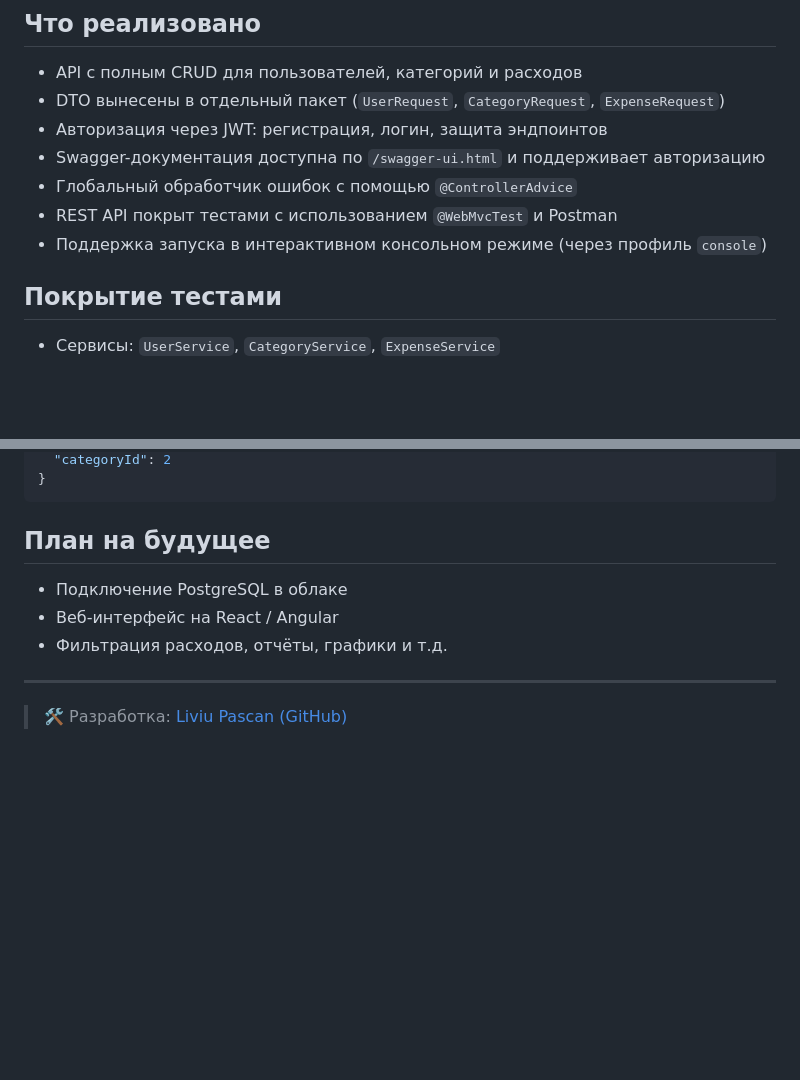
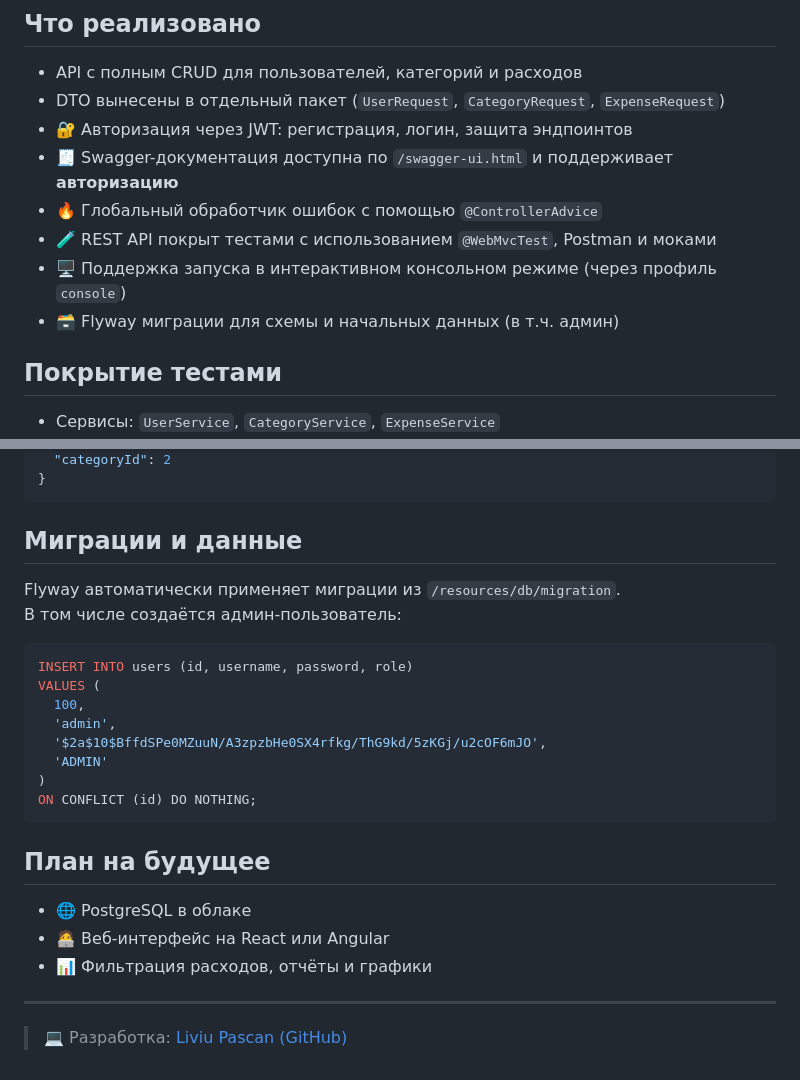
Before and after one commit to LiviuPascan/expense-tracker, a Markdown page: README.md, 2 parts joined by grey strips. GitHub-like rendering; blank space fills up the shorter version.

````diff
--- a/README.md
+++ b/README.md
@@ -18,11 +18,12 @@ Java Spring Boot приложение для учёта личных расхо
 
 - API с полным CRUD для пользователей, категорий и расходов
 - DTO вынесены в отдельный пакет (`UserRequest`, `CategoryRequest`, `ExpenseRequest`)
-- Авторизация через JWT: регистрация, логин, защита эндпоинтов
-- Swagger-документация доступна по `/swagger-ui.html` и поддерживает авторизацию
-- Глобальный обработчик ошибок с помощью `@ControllerAdvice`
-- REST API покрыт тестами с использованием `@WebMvcTest` и Postman
-- Поддержка запуска в интерактивном консольном режиме (через профиль `console`)
+- 🔐 Авторизация через JWT: регистрация, логин, защита эндпоинтов
+- 🧾 Swagger-документация доступна по `/swagger-ui.html` и поддерживает **авторизацию**
+- 🔥 Глобальный обработчик ошибок с помощью `@ControllerAdvice`
+- 🧪 REST API покрыт тестами с использованием `@WebMvcTest`, Postman и моками
+- 🖥 Поддержка запуска в интерактивном консольном режиме (через профиль `console`)
+- 🗃️ Flyway миграции для схемы и начальных данных (в т.ч. админ)
 
 ## Покрытие тестами
 
@@ -133,12 +140,28 @@ jwt.expiration=86400000
 }
 ```
 
+## Миграции и данные
+
+Flyway автоматически применяет миграции из `/resources/db/migration`.
+В том числе создаётся админ-пользователь:
+
+```sql
+INSERT INTO users (id, username, password, role)
+VALUES (
+  100,
+  'admin',
+  '$2a$10$BffdSPe0MZuuN/A3zpzbHe0SX4rfkg/ThG9kd/5zKGj/u2cOF6mJO',
+  'ADMIN'
+)
+ON CONFLICT (id) DO NOTHING;
+```
+
 ## План на будущее
 
-- Подключение PostgreSQL в облаке
-- Веб-интерфейс на React / Angular
-- Фильтрация расходов, отчёты, графики и т.д.
+- 🌐 PostgreSQL в облаке
+- 🧑‍💻 Веб-интерфейс на React или Angular
+- 📊 Фильтрация расходов, отчёты и графики
 
 ---
 
-> 🛠 Разработка: [Liviu Pascan (GitHub)](https://github.com/LiviuPascan)
+> 💻 Разработка: [Liviu Pascan (GitHub)](https://github.com/LiviuPascan)
````
Also changed, not shown: other parts of README.md (+31 -25 lines).
